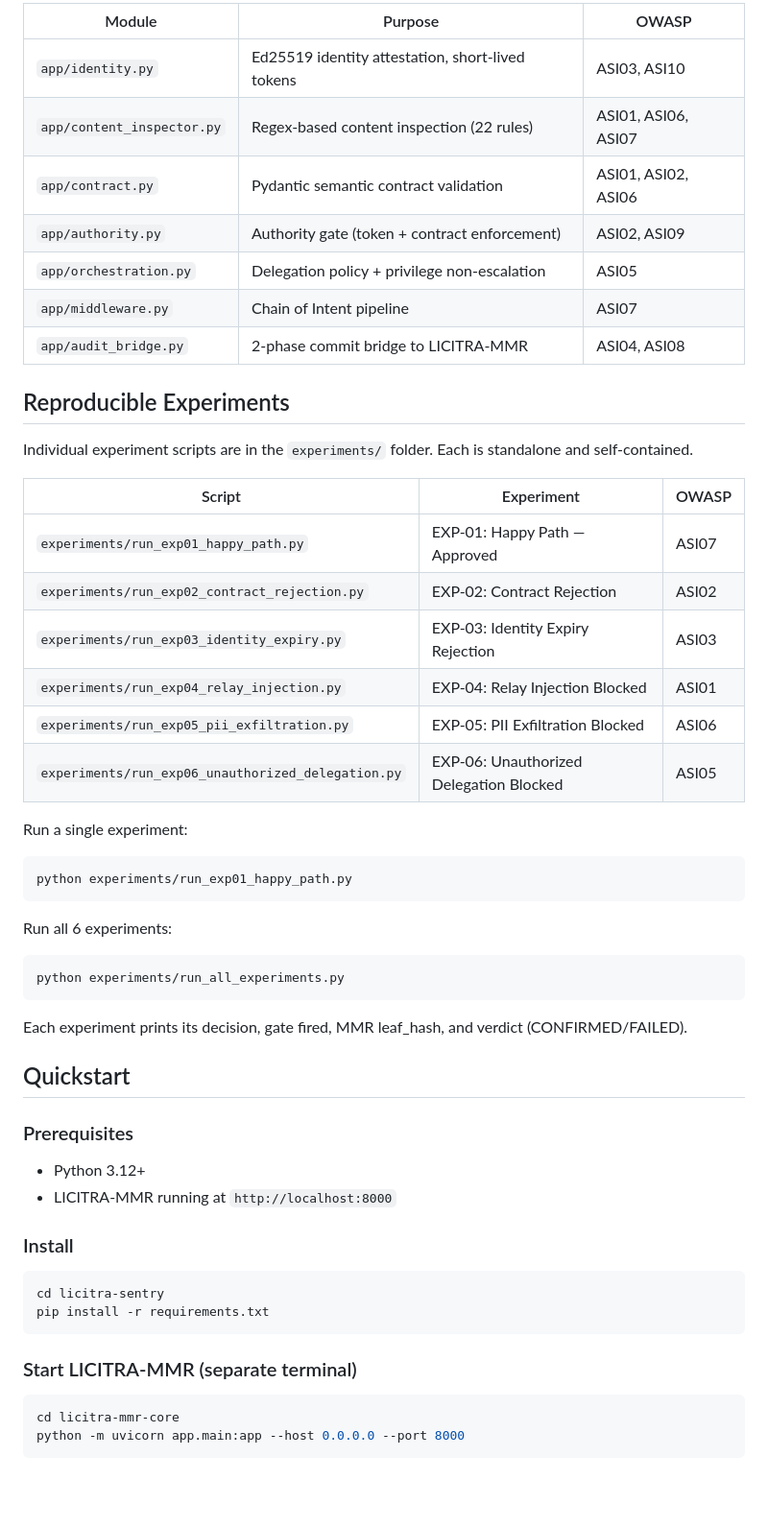
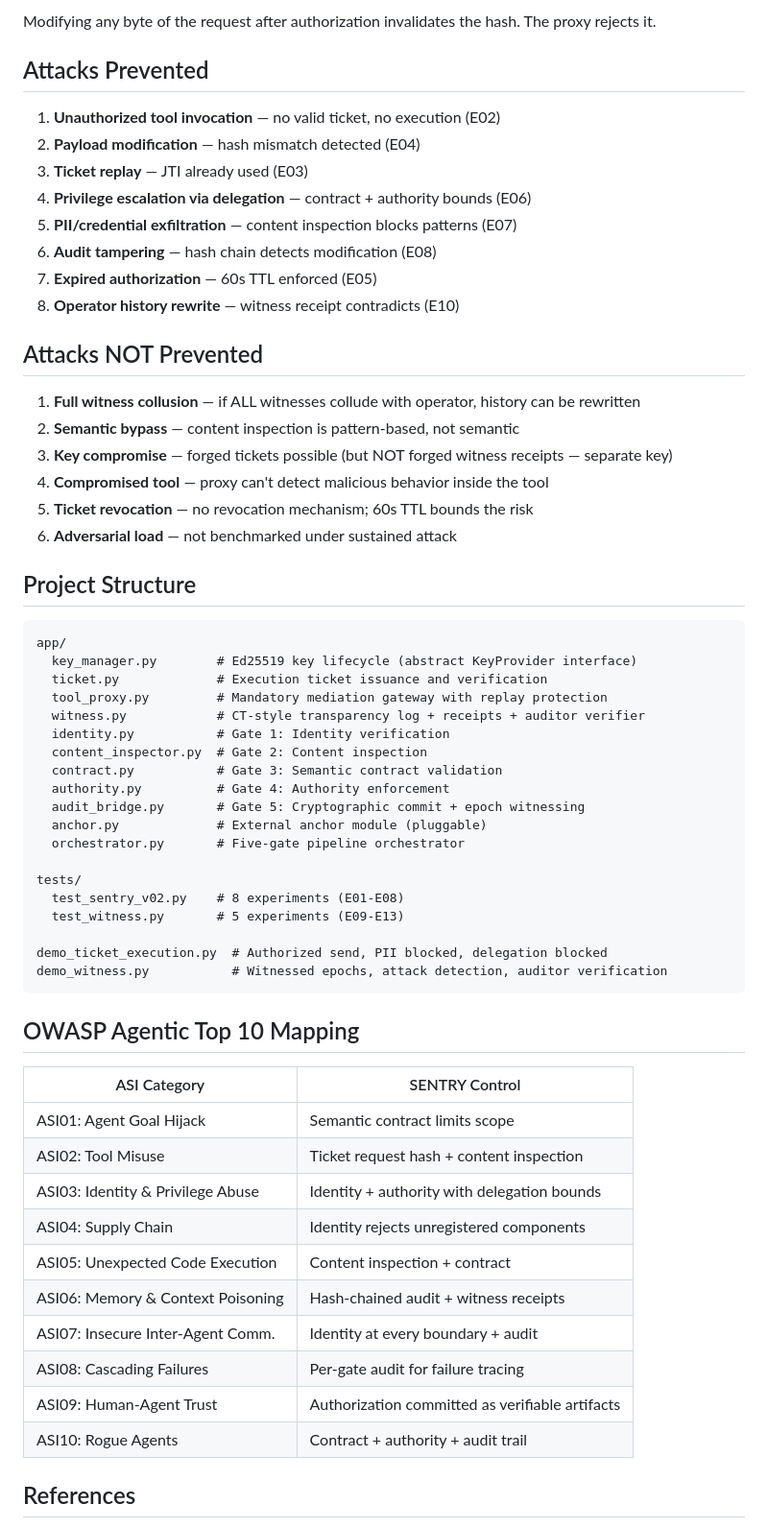
Before and after one commit to narendrakumarnutalapati/licitra-sentry, a Markdown page: README.md, the part around one of its changes. Shown at 96% size. GitHub-like rendering; blank space fills up the shorter version.

Commit message:
Update README with witnessed transparency, 13 experiments, updated threat model

````diff
--- a/README.md
+++ b/README.md
@@ -90,55 +128,64 @@ The MMR-backed audit layer provides logarithmic proof size for any single event,
 
-| Module | Purpose | OWASP |
-|--------|---------|-------|
-| `app/identity.py` | Ed25519 identity attestation, short-lived tokens | ASI03, ASI10 |
-| `app/content_inspector.py` | Regex-based content inspection (22 rules) | ASI01, ASI06, ASI07 |
-| `app/contract.py` | Pydantic semantic contract validation | ASI01, ASI02, ASI06 |
-| `app/authority.py` | Authority gate (token + contract enforcement) | ASI02, ASI09 |
-| `app/orchestration.py` | Delegation policy + privilege non-escalation | ASI05 |
-| `app/middleware.py` | Chain of Intent pipeline | ASI07 |
-| `app/audit_bridge.py` | 2-phase commit bridge to LICITRA-MMR | ASI04, ASI08 |
+Modifying any byte of the request after authorization invalidates the hash. The proxy rejects it.
 
-## Reproducible Experiments
+## Attacks Prevented
 
-Individual experiment scripts are in the `experiments/` folder. Each is standalone and self-contained.
+1. **Unauthorized tool invocation** — no valid ticket, no execution (E02)
+2. **Payload modification** — hash mismatch detected (E04)
+3. **Ticket replay** — JTI already used (E03)
+4. **Privilege escalation via delegation** — contract + authority bounds (E06)
+5. **PII/credential exfiltration** — content inspection blocks patterns (E07)
+6. **Audit tampering** — hash chain detects modification (E08)
+7. **Expired authorization** — 60s TTL enforced (E05)
+8. **Operator history rewrite** — witness receipt contradicts (E10)
 
-| Script | Experiment | OWASP |
-|--------|-----------|-------|
-| `experiments/run_exp01_happy_path.py` | EXP-01: Happy Path — Approved | ASI07 |
-| `experiments/run_exp02_contract_rejection.py` | EXP-02: Contract Rejection | ASI02 |
-| `experiments/run_exp03_identity_expiry.py` | EXP-03: Identity Expiry Rejection | ASI03 |
-| `experiments/run_exp04_relay_injection.py` | EXP-04: Relay Injection Blocked | ASI01 |
-| `experiments/run_exp05_pii_exfiltration.py` | EXP-05: PII Exfiltration Blocked | ASI06 |
-| `experiments/run_exp06_unauthorized_delegation.py` | EXP-06: Unauthorized Delegation Blocked | ASI05 |
+## Attacks NOT Prevented
 
-Run a single experiment:
-```bash
-python experiments/run_exp01_happy_path.py
+1. **Full witness collusion** — if ALL witnesses collude with operator, history can be rewritten
+2. **Semantic bypass** — content inspection is pattern-based, not semantic
+3. **Key compromise** — forged tickets possible (but NOT forged witness receipts — separate key)
+4. **Compromised tool** — proxy can't detect malicious behavior inside the tool
+5. **Ticket revocation** — no revocation mechanism; 60s TTL bounds the risk
+6. **Adversarial load** — not benchmarked under sustained attack
+
+## Project Structure
+
+```
+app/
+  key_manager.py        # Ed25519 key lifecycle (abstract KeyProvider interface)
+  ticket.py             # Execution ticket issuance and verification
+  tool_proxy.py         # Mandatory mediation gateway with replay protection
+  witness.py            # CT-style transparency log + receipts + auditor verifier
+  identity.py           # Gate 1: Identity verification
+  content_inspector.py  # Gate 2: Content inspection
+  contract.py           # Gate 3: Semantic contract validation
+  authority.py          # Gate 4: Authority enforcement
+  audit_bridge.py       # Gate 5: Cryptographic commit + epoch witnessing
+  anchor.py             # External anchor module (pluggable)
+  orchestrator.py       # Five-gate pipeline orchestrator
+
+tests/
+  test_sentry_v02.py    # 8 experiments (E01-E08)
+  test_witness.py       # 5 experiments (E09-E13)
+
+demo_ticket_execution.py  # Authorized send, PII blocked, delegation blocked
+demo_witness.py           # Witnessed epochs, attack detection, auditor verification
 ```
 
-Run all 6 experiments:
-```bash
-python experiments/run_all_experiments.py
-```
+## OWASP Agentic Top 10 Mapping
 
-Each experiment prints its decision, gate fired, MMR leaf_hash, and verdict (CONFIRMED/FAILED).
+| ASI Category | SENTRY Control |
+|-------------|----------------|
+| ASI01: Agent Goal Hijack | Semantic contract limits scope |
+| ASI02: Tool Misuse | Ticket request hash + content inspection |
+| ASI03: Identity & Privilege Abuse | Identity + authority with delegation bounds |
+| ASI04: Supply Chain | Identity rejects unregistered components |
+| ASI05: Unexpected Code Execution | Content inspection + contract |
+| ASI06: Memory & Context Poisoning | Hash-chained audit + witness receipts |
+| ASI07: Insecure Inter-Agent Comm. | Identity at every boundary + audit |
+| ASI08: Cascading Failures | Per-gate audit for failure tracing |
+| ASI09: Human-Agent Trust | Authorization committed as verifiable artifacts |
+| ASI10: Rogue Agents | Contract + authority + audit trail |
 
-## Quickstart
+## References
 
-### Prerequisites
-
-- Python 3.12+
-- LICITRA-MMR running at `http://localhost:8000`
-
-### Install
-```bash
-cd licitra-sentry
-pip install -r requirements.txt
-```
-
-### Start LICITRA-MMR (separate terminal)
-```bash
-cd licitra-mmr-core
-python -m uvicorn app.main:app --host 0.0.0.0 --port 8000
-```
-
````
Also changed, not shown: other parts of README.md (+114 -129 lines).
